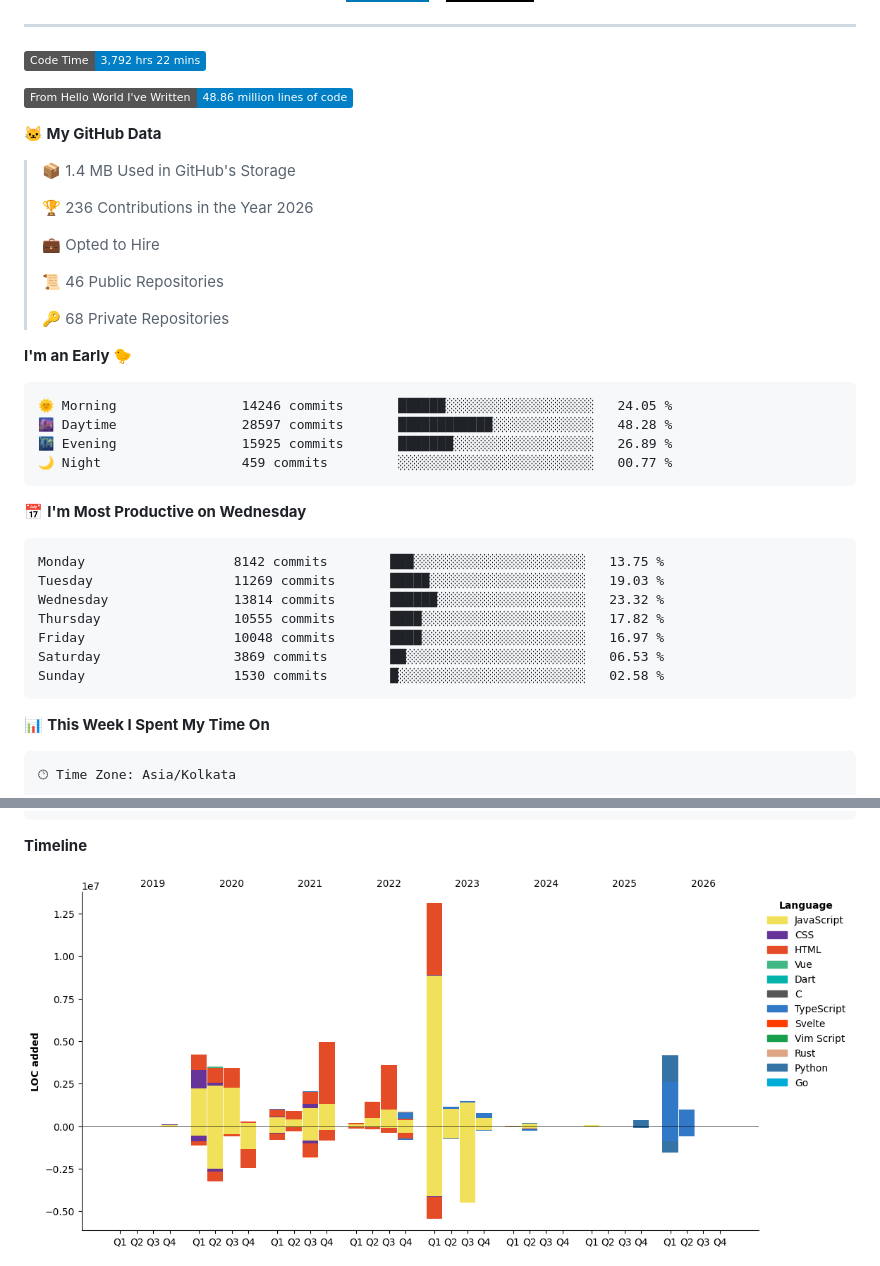
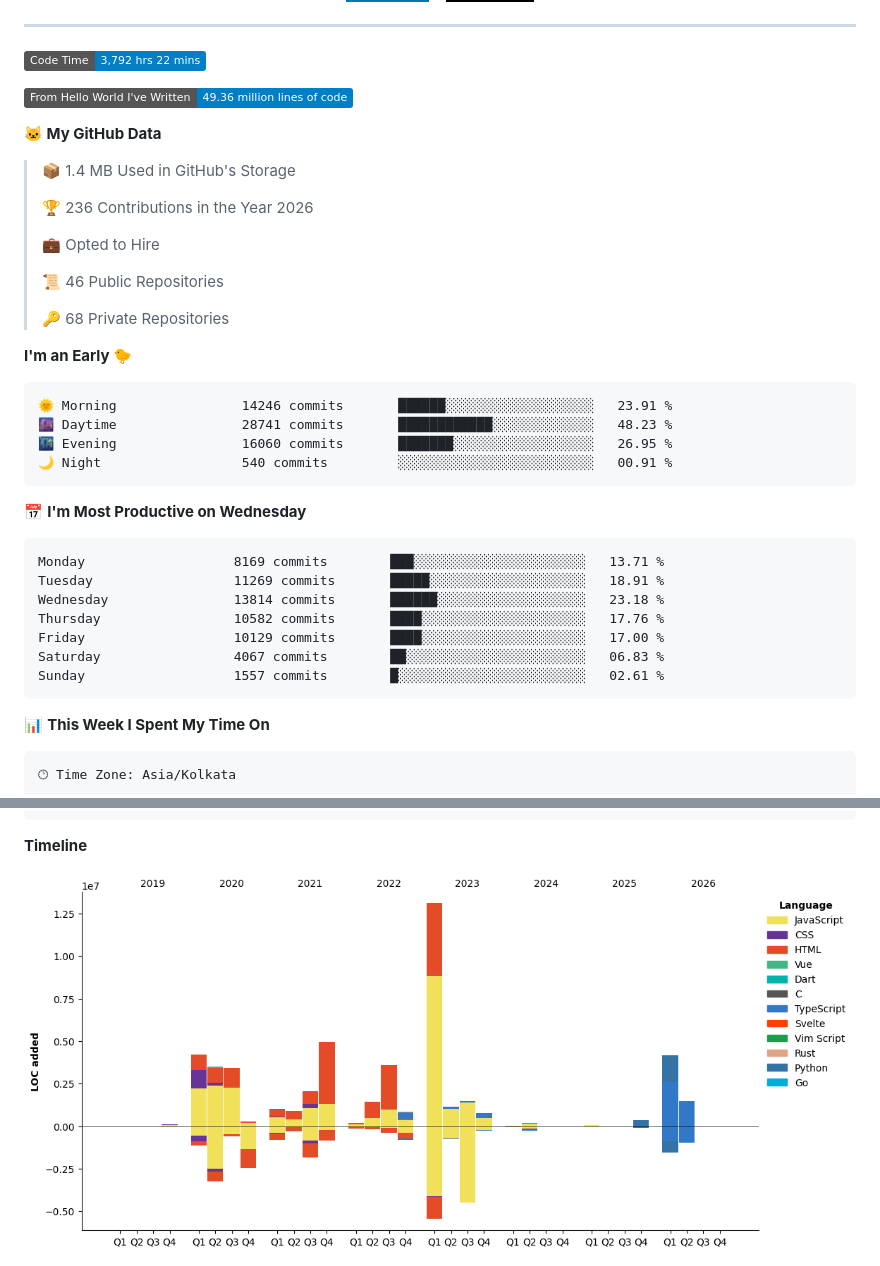
Before and after one commit to PiyushMishra318/piyushmishra318, a Markdown page: README.md, 2 parts joined by grey strips. Rendered like a GitHub page; pictures changed too: assets/bar_graph.png; badges without logos.

Commit message:
Updated with Dev Metrics

````diff
--- a/README.md
+++ b/README.md
@@ -42,7 +42,7 @@
 <!--START_SECTION:waka-->
 ![Code Time](http://img.shields.io/badge/Code%20Time-3%2C792%20hrs%2022%20mins-blue?style=flat)
 
-![Lines of code](https://img.shields.io/badge/From%20Hello%20World%20I%27ve%20Written-48.86%20million%20lines%20of%20code-blue?style=flat)
+![Lines of code](https://img.shields.io/badge/From%20Hello%20World%20I%27ve%20Written-49.36%20million%20lines%20of%20code-blue?style=flat)
 
 **🐱 My GitHub Data**
 
@@ -59,21 +59,21 @@
 **I'm an Early 🐤**
 
 ```text
-🌞 Morning                14246 commits       ██████░░░░░░░░░░░░░░░░░░░   24.05 %
-🌆 Daytime                28597 commits       ████████████░░░░░░░░░░░░░   48.28 %
-🌃 Evening                15925 commits       ███████░░░░░░░░░░░░░░░░░░   26.89 %
-🌙 Night                  459 commits         ░░░░░░░░░░░░░░░░░░░░░░░░░   00.77 %
+🌞 Morning                14246 commits       ██████░░░░░░░░░░░░░░░░░░░   23.91 %
+🌆 Daytime                28741 commits       ████████████░░░░░░░░░░░░░   48.23 %
+🌃 Evening                16060 commits       ███████░░░░░░░░░░░░░░░░░░   26.95 %
+🌙 Night                  540 commits         ░░░░░░░░░░░░░░░░░░░░░░░░░   00.91 %
 ```
 📅 **I'm Most Productive on Wednesday**
 
 ```text
-Monday                   8142 commits        ███░░░░░░░░░░░░░░░░░░░░░░   13.75 %
-Tuesday                  11269 commits       █████░░░░░░░░░░░░░░░░░░░░   19.03 %
-Wednesday                13814 commits       ██████░░░░░░░░░░░░░░░░░░░   23.32 %
-Thursday                 10555 commits       ████░░░░░░░░░░░░░░░░░░░░░   17.82 %
-Friday                   10048 commits       ████░░░░░░░░░░░░░░░░░░░░░   16.97 %
-Saturday                 3869 commits        ██░░░░░░░░░░░░░░░░░░░░░░░   06.53 %
-Sunday                   1530 commits        █░░░░░░░░░░░░░░░░░░░░░░░░   02.58 %
+Monday                   8169 commits        ███░░░░░░░░░░░░░░░░░░░░░░   13.71 %
+Tuesday                  11269 commits       █████░░░░░░░░░░░░░░░░░░░░   18.91 %
+Wednesday                13814 commits       ██████░░░░░░░░░░░░░░░░░░░   23.18 %
+Thursday                 10582 commits       ████░░░░░░░░░░░░░░░░░░░░░   17.76 %
+Friday                   10129 commits       ████░░░░░░░░░░░░░░░░░░░░░   17.00 %
+Saturday                 4067 commits        ██░░░░░░░░░░░░░░░░░░░░░░░   06.83 %
+Sunday                   1557 commits        █░░░░░░░░░░░░░░░░░░░░░░░░   02.61 %
 ```
 
 
````
Also changed, not shown: other parts of README.md (+1 -1 lines).
